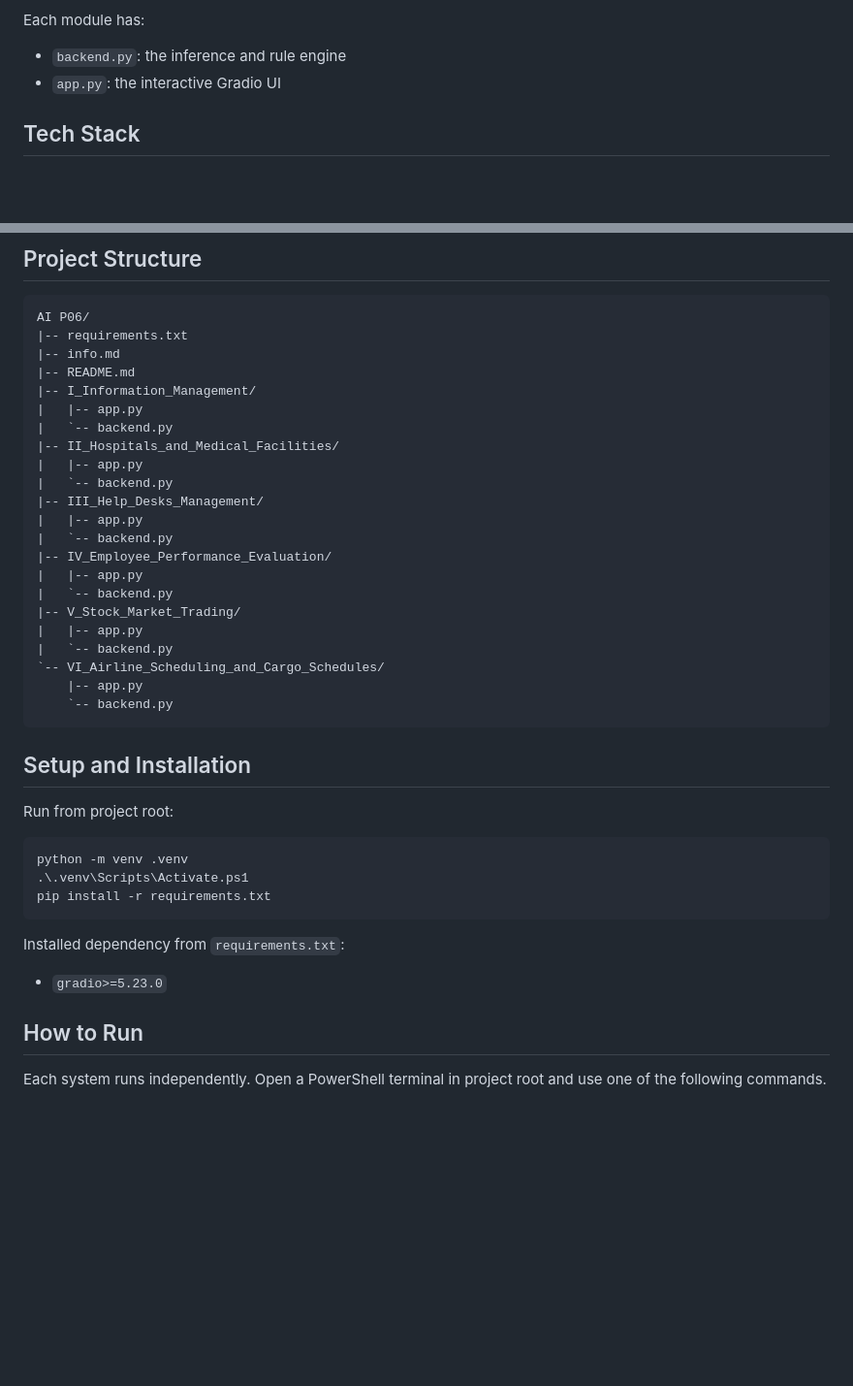
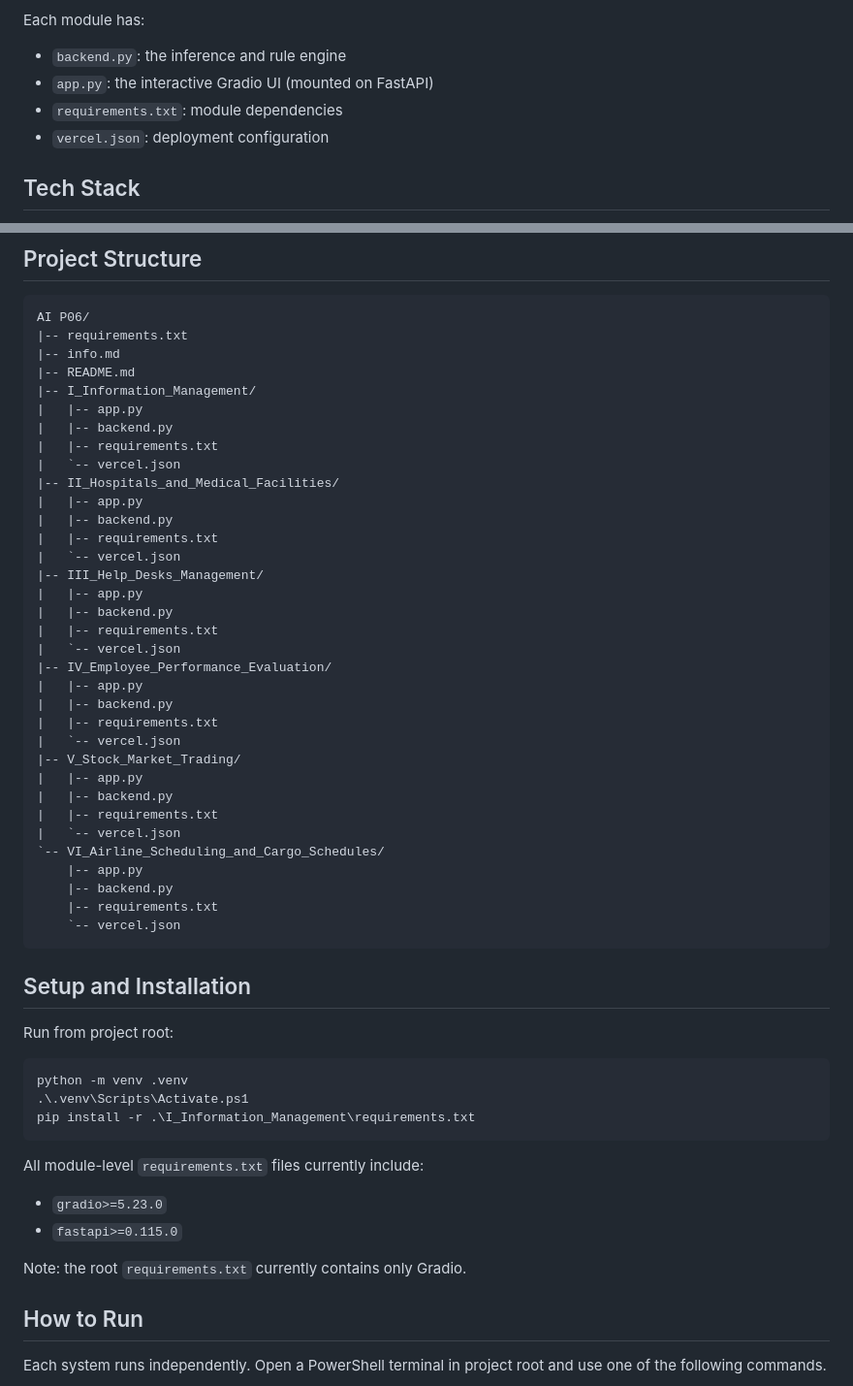
Before and after one commit to PREMO625/AI-P06, a Markdown page: README.md, 2 parts joined by grey strips. Shown at 97% size. Drawn GitHub-style; blank space fills up the shorter version.

````diff
--- a/README.md
+++ b/README.md
@@ -35,7 +35,9 @@ The suite demonstrates how expert systems can be used in practical decision-supp
 Each module has:
 
 - `backend.py`: the inference and rule engine
-- `app.py`: the interactive Gradio UI
+- `app.py`: the interactive Gradio UI (mounted on FastAPI)
+- `requirements.txt`: module dependencies
+- `vercel.json`: deployment configuration
 
 ## Tech Stack
 
@@ -52,22 +54,34 @@ AI P06/
 |-- README.md
 |-- I_Information_Management/
 |   |-- app.py
-|   `-- backend.py
+|   |-- backend.py
+|   |-- requirements.txt
+|   `-- vercel.json
 |-- II_Hospitals_and_Medical_Facilities/
 |   |-- app.py
-|   `-- backend.py
+|   |-- backend.py
+|   |-- requirements.txt
+|   `-- vercel.json
 |-- III_Help_Desks_Management/
 |   |-- app.py
-|   `-- backend.py
+|   |-- backend.py
+|   |-- requirements.txt
+|   `-- vercel.json
 |-- IV_Employee_Performance_Evaluation/
 |   |-- app.py
-|   `-- backend.py
+|   |-- backend.py
+|   |-- requirements.txt
+|   `-- vercel.json
 |-- V_Stock_Market_Trading/
 |   |-- app.py
-|   `-- backend.py
+|   |-- backend.py
+|   |-- requirements.txt
+|   `-- vercel.json
 `-- VI_Airline_Scheduling_and_Cargo_Schedules/
     |-- app.py
-    `-- backend.py
+    |-- backend.py
+    |-- requirements.txt
+    `-- vercel.json
 ```
 
 ## Setup and Installation
@@ -77,12 +91,15 @@ Run from project root:
 ```powershell
 python -m venv .venv
 .\.venv\Scripts\Activate.ps1
-pip install -r requirements.txt
+pip install -r .\I_Information_Management\requirements.txt
 ```
 
-Installed dependency from `requirements.txt`:
+All module-level `requirements.txt` files currently include:
 
 - `gradio>=5.23.0`
+- `fastapi>=0.115.0`
+
+Note: the root `requirements.txt` currently contains only Gradio.
 
 ## How to Run
 
````
